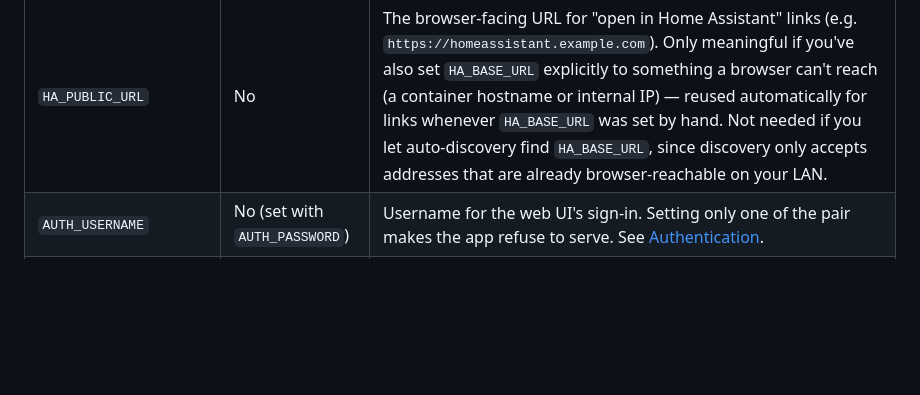
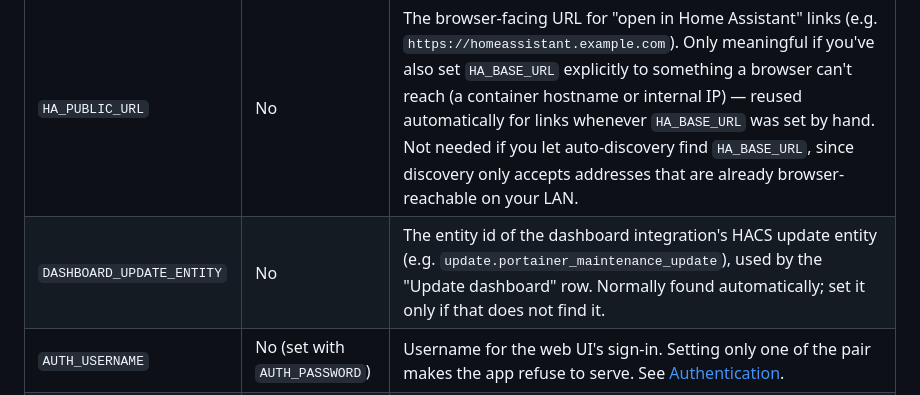
Before and after one commit to bdelima/ha-portainer-sidecar, a Markdown page: README.md, the part around one of its changes. GitHub-like rendering; blank space fills up the shorter version.

```diff
--- a/README.md
+++ b/README.md
@@ -65,6 +66,7 @@ This app itself has no Home Assistant version dependency of its own — it only
 | `HA_TOKEN` (or `HA_TOKEN_FILE`) | Yes | A Home Assistant long-lived access token (Profile → Security → Long-Lived Access Tokens). Treat it as a secret with full API access as whichever HA user created it. `HA_TOKEN_FILE` (pointing at a mounted secret file) is preferred over the plain env var, since it keeps the token out of `docker inspect`/compose-file output. |
 | `HA_BASE_URL` | No | Your Home Assistant instance's base URL, e.g. `http://homeassistant:8123`. If omitted, the app auto-discovers it on startup (see below) — set this explicitly only if discovery doesn't find your setup, or if you want to pin it. |
 | `HA_PUBLIC_URL` | No | The browser-facing URL for "open in Home Assistant" links (e.g. `https://homeassistant.example.com`). Only meaningful if you've also set `HA_BASE_URL` explicitly to something a browser can't reach (a container hostname or internal IP) — reused automatically for links whenever `HA_BASE_URL` was set by hand. Not needed if you let auto-discovery find `HA_BASE_URL`, since discovery only accepts addresses that are already browser-reachable on your LAN. |
+| `DASHBOARD_UPDATE_ENTITY` | No | The entity id of the dashboard integration's HACS update entity (e.g. `update.portainer_maintenance_update`), used by the "Update dashboard" row. Normally found automatically; set it only if that does not find it. |
 | `AUTH_USERNAME` | No (set with `AUTH_PASSWORD`) | Username for the web UI's sign-in. Setting only one of the pair makes the app refuse to serve. See [Authentication](#authentication). |
 | `AUTH_PASSWORD` | No (set with `AUTH_USERNAME`) | Password for the web UI's sign-in. Keeping it in the compose file is fine for a LAN tool: that file is already access-controlled (in Portainer, for example). |
 | `AUTH_ALLOW_ANONYMOUS` | No | `true` turns sign-in off even if the pair is set. `false` makes the app refuse to serve unless the pair is set. Unset (the default) means: open when there is no pair, sign-in required when there is. |
```
Also changed, not shown: other parts of README.md (+1 -0 lines).
